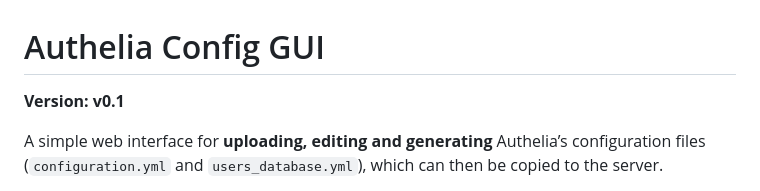
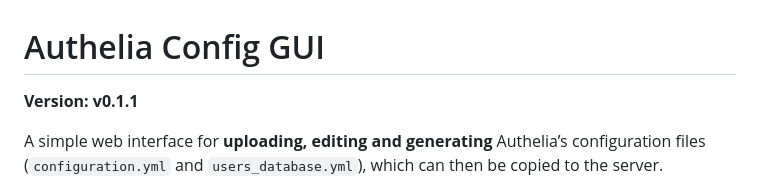
Before and after one commit to pippo73/Authelia_web, a Markdown page: README.md, the part around the change. Drawn GitHub-style.

Commit message:
docs: versione v0.1.1 nei README
Co-Authored-By: Claude Opus 4.8 <noreply@anthropic.com>

```diff
--- a/README.md
+++ b/README.md
@@ -1,6 +1,6 @@
 # Authelia Config GUI
 
-**Version: v0.1**
+**Version: v0.1.1**
 
 A simple web interface for **uploading, editing and generating** Authelia’s
 configuration files (`configuration.yml` and `users_database.yml`), which
```
Also changed, not shown: README_ita.md (+1 -1 lines).
